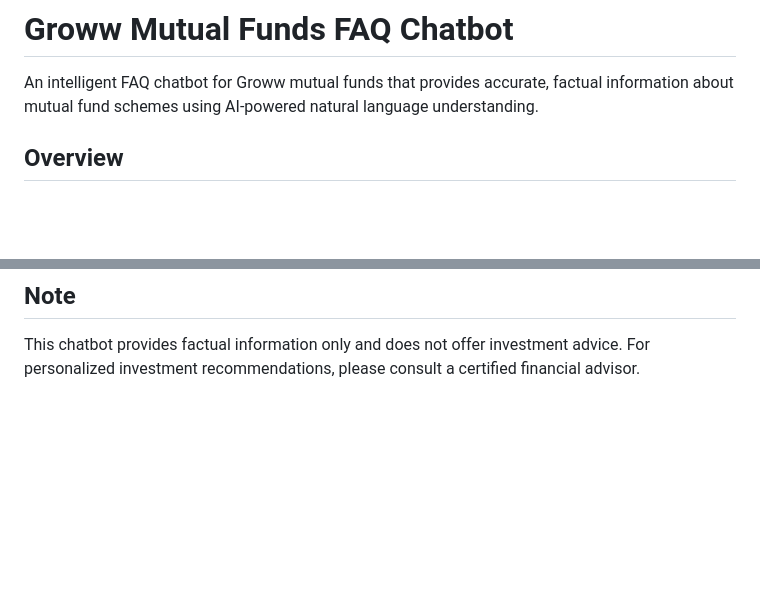
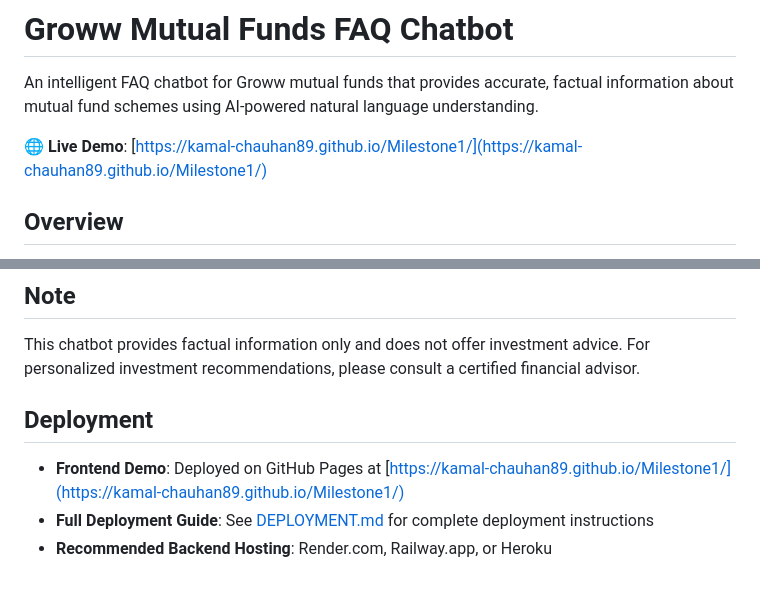
Before and after one commit to kamal-chauhan89/Milestone1, a Markdown page: README.md, 2 parts joined by grey strips. Drawn GitHub-style; blank space fills up the shorter version.

Commit message:
Update README with live demo link and deployment information

```diff
--- a/README.md
+++ b/README.md
@@ -1,6 +1,8 @@
 # Groww Mutual Funds FAQ Chatbot
 
 An intelligent FAQ chatbot for Groww mutual funds that provides accurate, factual information about mutual fund schemes using AI-powered natural language understanding.
+
+🌐 **Live Demo**: [https://kamal-chauhan89.github.io/Milestone1/](https://kamal-chauhan89.github.io/Milestone1/)
 
 ## Overview
 
@@ -97,3 +99,9 @@ The API server will run on `http://localhost:5000` and the chatbot will connect
 ## Note
 
 This chatbot provides factual information only and does not offer investment advice. For personalized investment recommendations, please consult a certified financial advisor.
+
+## Deployment
+
+- **Frontend Demo**: Deployed on GitHub Pages at [https://kamal-chauhan89.github.io/Milestone1/](https://kamal-chauhan89.github.io/Milestone1/)
+- **Full Deployment Guide**: See [DEPLOYMENT.md](DEPLOYMENT.md) for complete deployment instructions
+- **Recommended Backend Hosting**: Render.com, Railway.app, or Heroku
```
